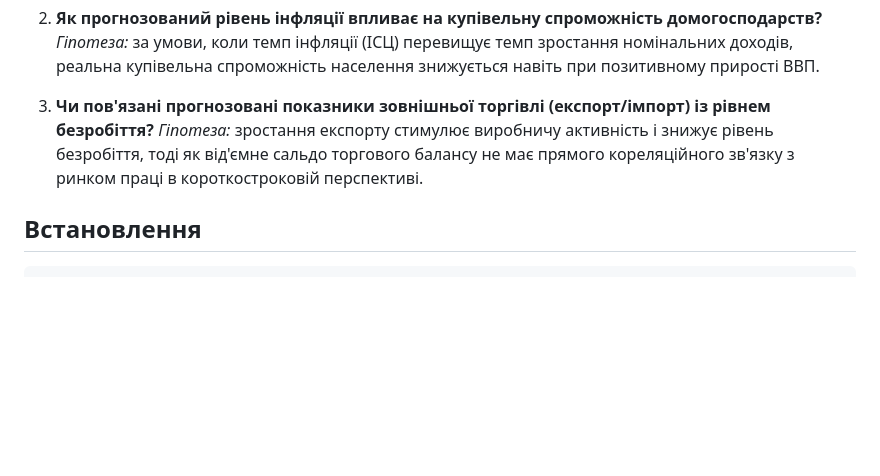
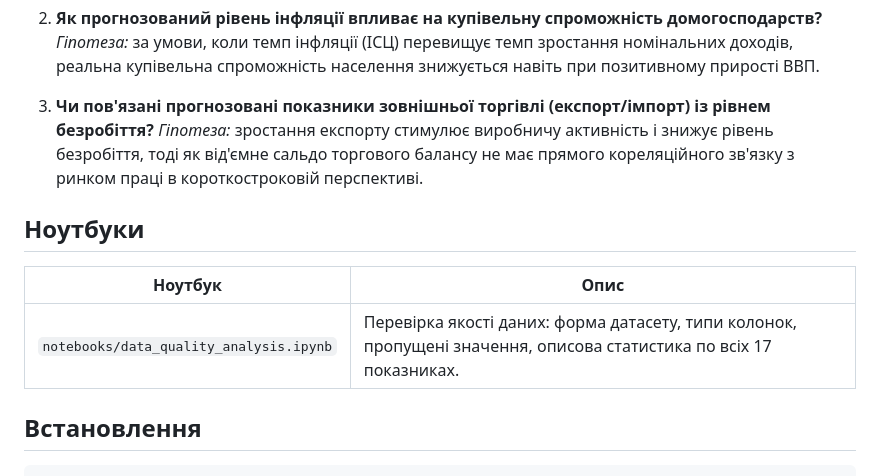
Before and after one commit to DamianMirror/open-data-ai-analytics, a Markdown page: README.md, the part around the change. Drawn GitHub-style; blank space fills up the shorter version.

Commit message:
docs: added description of data_quality_analysis.ipynb in readme

````diff
--- a/README.md
+++ b/README.md
@@ -44,6 +44,12 @@ open-data-ai-analytics/
 3. **Чи пов'язані прогнозовані показники зовнішньої торгівлі (експорт/імпорт) із рівнем безробіття?**
    *Гіпотеза:* зростання експорту стимулює виробничу активність і знижує рівень безробіття, тоді як від'ємне сальдо торгового балансу не має прямого кореляційного зв'язку з ринком праці в короткостроковій перспективі.
 
+## Ноутбуки
+
+| Ноутбук | Опис |
+|---------|------|
+| `notebooks/data_quality_analysis.ipynb` | Перевірка якості даних: форма датасету, типи колонок, пропущені значення, описова статистика по всіх 17 показниках. |
+
 ## Встановлення
 
 ```bash
````
